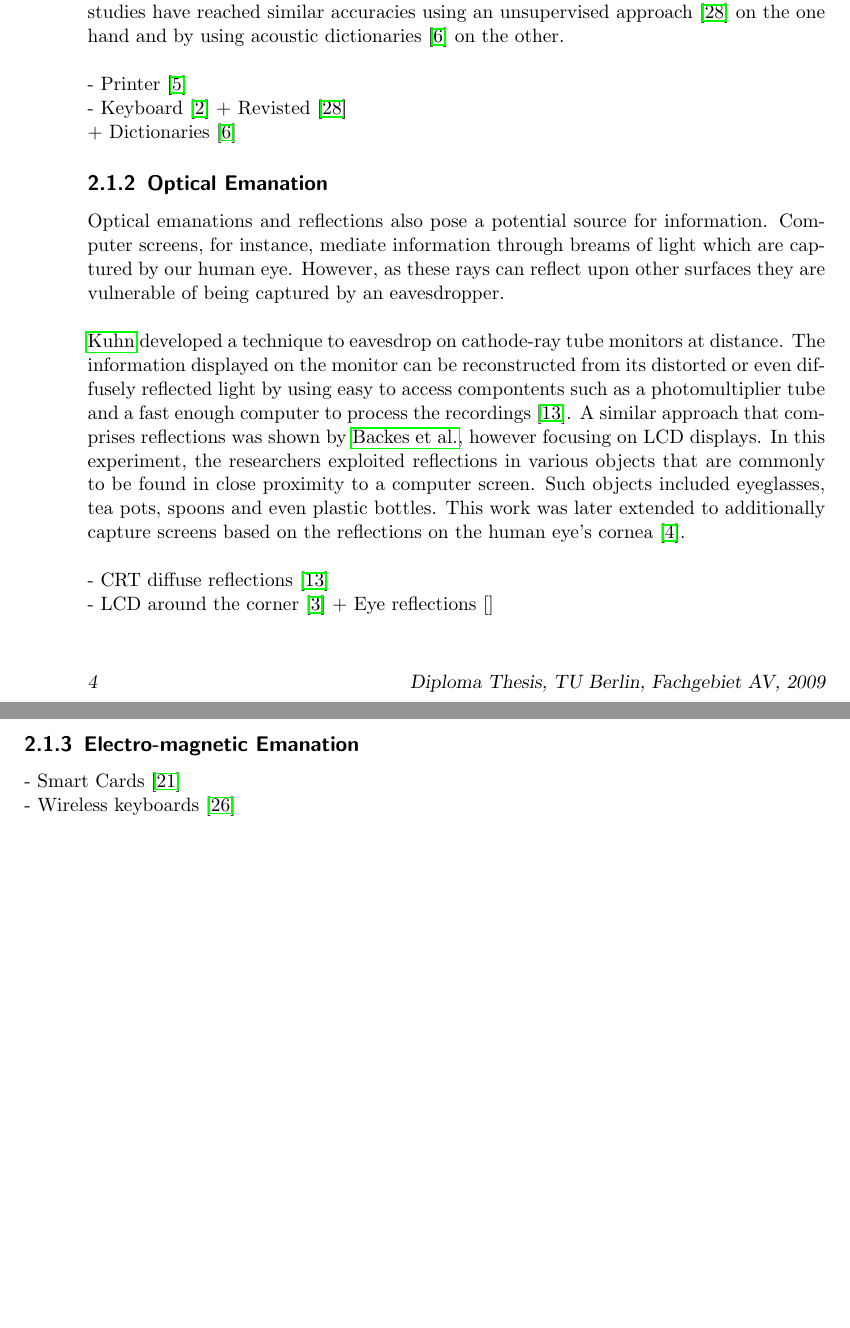
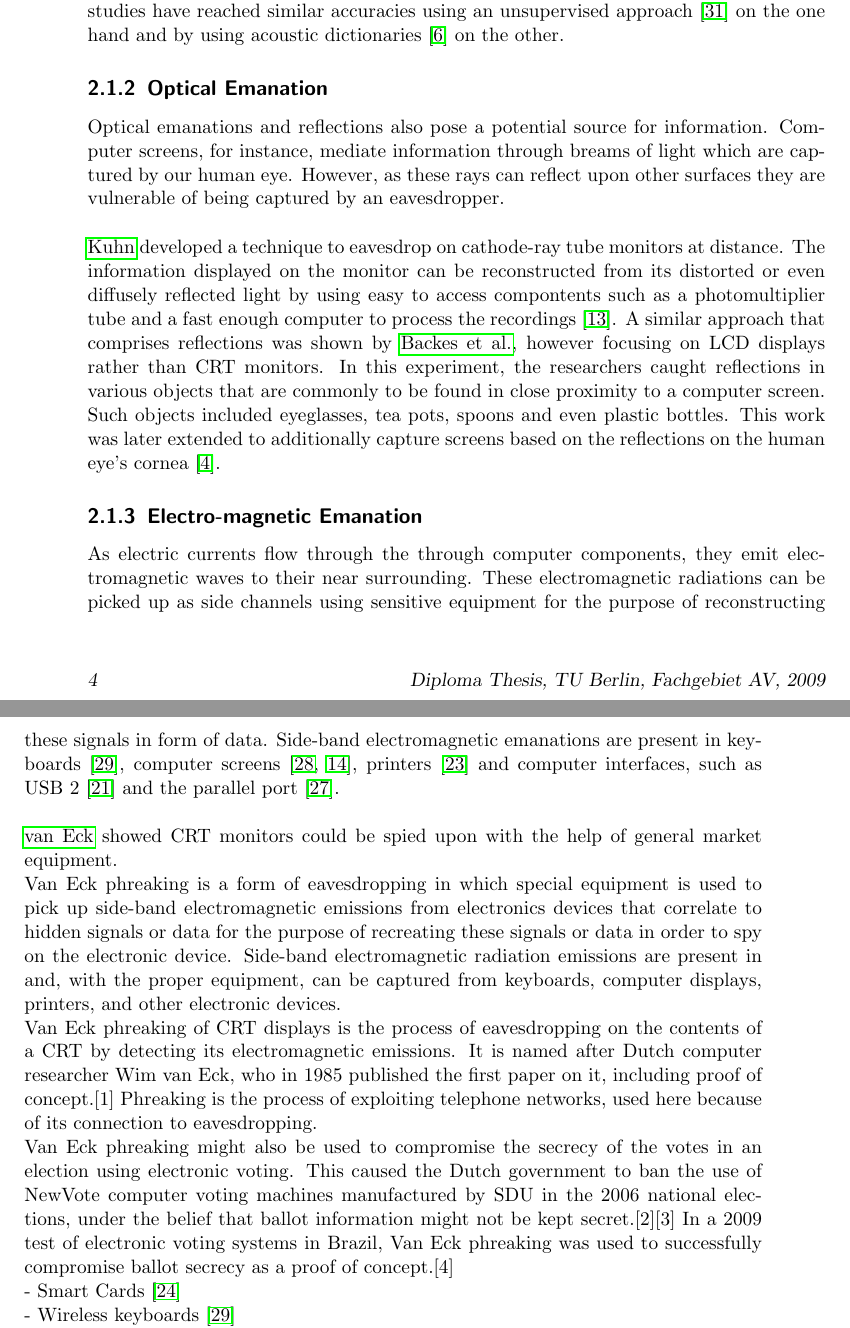
Before and after one commit to emanuelschmitt/master-thesis, a LaTeX thesis (MasterThesis.tex, which reads chapters/chapter2.tex): two parts of pages 20 and 21 of 48, joined at a grey line, cut so that both start at the same text, the shorter picture padded with empty space. Compiled offline with pdfLaTeX; an older LaTeX class or package is replaced by its successor.

Commit message:
electromagnetic emanations

```diff
--- a/chapters/chapter2.tex
+++ b/chapters/chapter2.tex
@@ -17,21 +17,39 @@ One way of indirectly eavesdropping on leaking information is by comprising the
 
 In 2010, \citeauthor{Backes:2010:ASA:1929820.1929847} examined the problem of acoustic emanations of dot matrix printers, which where at the time still commonly used in banks and medical offices. By using a simple consumer-grade microphone, the researchers were able to recover whole sentences the printer was printing based on a record of sound. \citeauthor{Backes:2010:ASA:1929820.1929847} utilized audio processing techniques to extracted spectrum features from the frequency domain and used a trained Hidden Markov Model, commonly used for speech recognition tasks, to build a recognition system for each printed character. To demonstrate a potential attack, the researchers deployed the system in a medical office where they were able to obtain up to 72\% of the sentences being printed on a medical subscription \cite{Backes:2010:ASA:1929820.1929847}. \\
 
-Being inspired by the findings concerning the dot matrix printer, \citeauthor{1301311} investigated acoustic emanations produced by hitting keystrokes on a desktop and notebook keyboard. Following their hypothesis that each key has a macroscopic difference in the construction mechanics as well and a distinct reverberation caused by the position in the board, individual keystrokes were recorded \cite{1301311}. Researchers then extracted frequency domain features from the audio signals and passed them into a neural network. In an experiment performing 300 keystrokes, 79\% of the characters could be correctly recognized \cite{1301311}. As this technique required substantial training before recognition, other studies have reached similar accuracies using an unsupervised approach \cite{Zhuang:2009:KAE:1609956.1609959} on the one hand and by using acoustic dictionaries \cite{Berger:2006:DAU:1180405.1180436} on the other.\\
-
-- Printer \cite{Backes:2010:ASA:1929820.1929847} \\
-- Keyboard \cite{1301311} + Revisted \cite{Zhuang:2009:KAE:1609956.1609959}\\+ Dictionaries \cite{Berger:2006:DAU:1180405.1180436}
+Being inspired by the findings concerning the dot matrix printer, \citeauthor{1301311} investigated acoustic emanations produced by hitting keystrokes on a desktop and notebook keyboard. Following their hypothesis that each key has a macroscopic difference in the construction mechanics as well and a distinct reverberation caused by the position in the board, individual keystrokes were recorded \cite{1301311}. Researchers then extracted frequency domain features from the audio signals and passed them into a neural network. In an experiment performing 300 keystrokes, 79\% of the characters could be correctly recognized \cite{1301311}. As this technique required substantial training before recognition, other studies have reached similar accuracies using an unsupervised approach \cite{Zhuang:2009:KAE:1609956.1609959} on the one hand and by using acoustic dictionaries \cite{Berger:2006:DAU:1180405.1180436} on the other.
 
 % Maybe some text to round things up...
 \subsection{Optical Emanation}
 Optical emanations and reflections also pose a potential source for information. Computer screens, for instance, mediate information through breams of light which are captured by our human eye. However, as these rays can reflect upon other surfaces they are vulnerable of being captured by an eavesdropper. \\
 
-\citeauthor{1004358} developed a technique to eavesdrop on cathode-ray tube monitors at distance. The information displayed on the monitor can be reconstructed from its distorted or even diffusely reflected light by using easy to access compontents such as a photomultiplier tube and a fast enough computer to process the recordings \cite{1004358}. A similar approach that comprises reflections was shown by \citeauthor{4531151}, however focusing on LCD displays. In this experiment, the researchers exploited reflections in various objects that are commonly to be found in close proximity to a computer screen. Such objects included eyeglasses, tea pots, spoons and even plastic bottles. This work was later extended to additionally capture screens based on the reflections on the human eye's cornea \cite{5207653}.\\
-
-- CRT diffuse reflections \cite{1004358} \\
-- LCD around the corner \cite{4531151} + Eye reflections \cite{}
+\citeauthor{1004358} developed a technique to eavesdrop on cathode-ray tube monitors at distance. The information displayed on the monitor can be reconstructed from its distorted or even diffusely reflected light by using easy to access compontents such as a photomultiplier tube and a fast enough computer to process the recordings \cite{1004358}. A similar approach that comprises reflections was shown by \citeauthor{4531151}, however focusing on LCD displays rather than CRT monitors. In this experiment, the researchers caught reflections in various objects that are commonly to be found in close proximity to a computer screen. Such objects included eyeglasses, tea pots, spoons and even plastic bottles. This work was later extended to additionally capture screens based on the reflections on the human eye's cornea \cite{5207653}.
 
 \subsection{Electro-magnetic Emanation}
+
+As electric currents flow through the through computer components, they emit electromagnetic waves to their near surrounding. These electromagnetic radiations can be picked up as side channels using sensitive equipment for the purpose of reconstructing these signals in form of data.
+% maybe move down a little
+Side-band electromagnetic emanations are present in keyboards \cite{Vuagnoux:2009:CEE:1855768.1855769}, computer screens \cite{vanEck:1985:ERV:7307.7308,kuhn2004electromagnetic}, printers \cite{przesmycki2014measurement} and computer interfaces, such as USB 2 \cite{nowosielski2014compromising} and the parallel port \cite{serialcablearticle}.\\
+
+%  It is possible in some
+% cases to obtain information on the signals used inside
+% the equipment when the radiation is picked up and the
+% received signals are decoded. Especially in the case of
+% digital equipment this possibility constitutes a
+% problem, because remote reconstruction of signals
+% inside the equipment may enable reconstruction of the
+% data the equipment is processing
+
+\citeauthor{vanEck:1985:ERV:7307.7308} showed CRT monitors could be spied upon with the help of general market equipment.
+
+Van Eck phreaking is a form of eavesdropping in which special equipment is used to pick up side-band electromagnetic emissions from electronics devices that correlate to hidden signals or data for the purpose of recreating these signals or data in order to spy on the electronic device. Side-band electromagnetic radiation emissions are present in and, with the proper equipment, can be captured from keyboards, computer displays, printers, and other electronic devices.
+
+
+Van Eck phreaking of CRT displays is the process of eavesdropping on the contents of a CRT by detecting its electromagnetic emissions. It is named after Dutch computer researcher Wim van Eck, who in 1985 published the first paper on it, including proof of concept.[1] Phreaking is the process of exploiting telephone networks, used here because of its connection to eavesdropping.
+
+Van Eck phreaking might also be used to compromise the secrecy of the votes in an election using electronic voting. This caused the Dutch government to ban the use of NewVote computer voting machines manufactured by SDU in the 2006 national elections, under the belief that ballot information might not be kept secret.[2][3] In a 2009 test of electronic voting systems in Brazil, Van Eck phreaking was used to successfully compromise ballot secrecy as a proof of concept.[4]
+
+
 - Smart Cards \cite{Quisquater:2001:EAM:646803.705980}\\
 - Wireless keyboards \cite{Vuagnoux:2009:CEE:1855768.1855769}\\
 - Serial port cables \cite{serialcablearticle} \\
```
Also changed, not shown: bib/references.bib (+25 -0 lines), MasterThesis.pdf.
